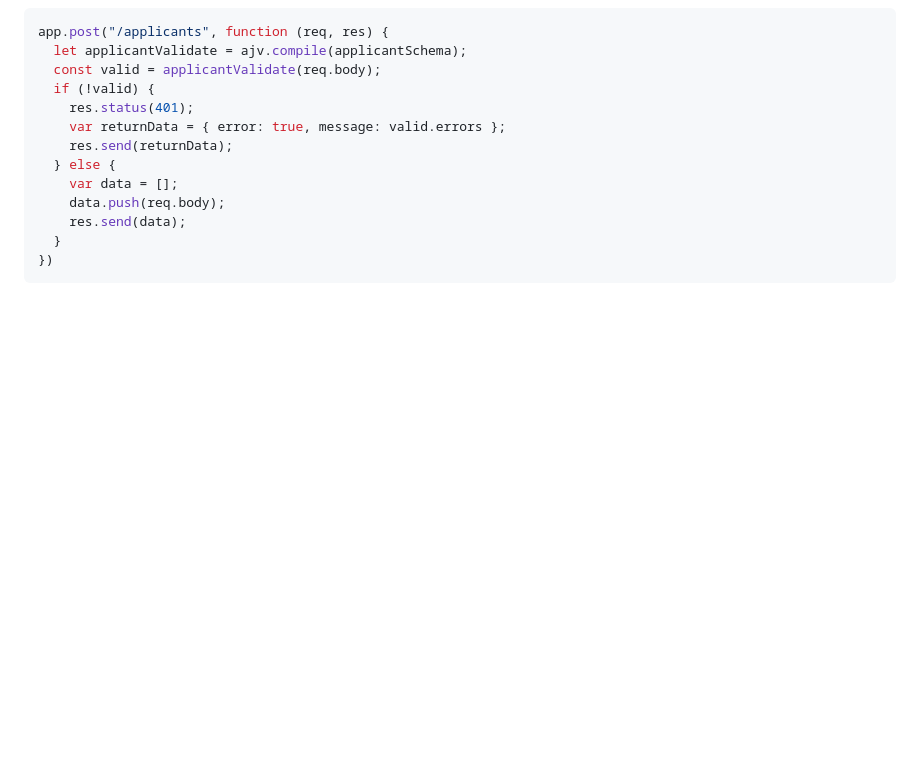
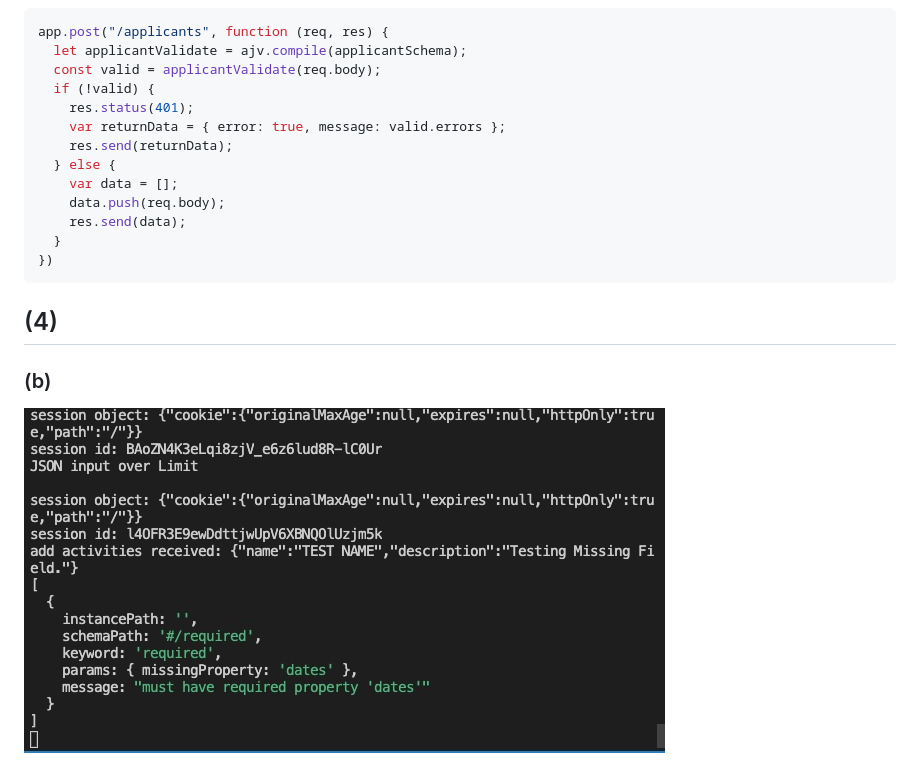
Before and after one commit to akhilareddy1234/Coding-club, a Markdown page: README.md, the part around the change. Rendered like a GitHub page; pictures changed too: images/image11_4b.jpeg (added); blank space fills up the shorter version.

Commit message:
4b

````diff
--- a/README.md
+++ b/README.md
@@ -130,3 +130,8 @@ app.post("/applicants", function (req, res) {
   }
 })
 ```
+
+## (4)
+
+### (b)
+![](images/image11_4b.jpeg)
````
